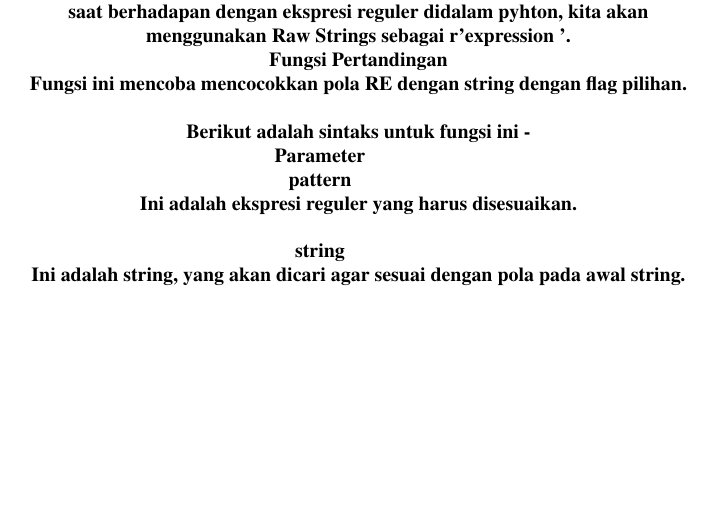
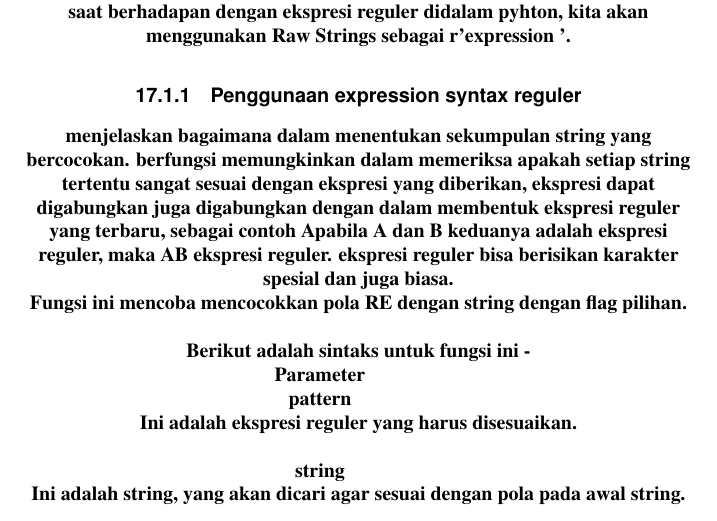
Before and after one commit to BukuInformatika/python, a LaTeX thesis (python.tex, which reads Python_RegExceptions.tex): part of page 209 of 306, cut so that both start at the same text, the shorter picture padded with empty space. Compiled offline with pdfLaTeX.

Commit message:
Update Python_RegExceptions.tex

```diff
--- a/Python_RegExceptions.tex
+++ b/Python_RegExceptions.tex
@@ -1,7 +1,11 @@
 \section {pengertian exceptions reguler}
-Exception adalah sebuah peristiwa, yang terjadi selama pelaksanaan program yang mengganggu aliran normal instruksi program. Secara umum, ketika skrip Python menemukan situasi yang tidak dapat diatasi, hal itu menimbulkan pengecualian. Exception adalah objek Python yang mewakili kesalahan, Saat  skrip Python menimbulkan Exception, dia harus menangani Exception begitu saja sehingga berhenti dan berhenti kembali , exception juga bisa dikatakan kelas dasar untuk semua pengecualian .Exceptions reguler merupakan urutan khusus karakter yang membantu dalam mencocokkan atau menemukan string atau rangkaian lainnya, menggunakan sintaks khusus yang dipegang dalam sebuah pola khusus. Ekspresi reguler banyak digunakan di dunia UNIX. Modul ini memberikan dukungan penuh untuk ekspresi reguler seperti Perl dengan Python. Modul reguler meningkatkan pengecualian re.error jika terjadi kesalahan saat mengkompilasi atau menggunakan ekspresi reguler.Kami akan membahas dua fungsi penting, yang akan digunakan untuk menangani ekspresi reguler. Tapi ada hal kecil dulu: Ada berbagai didalam karakter, yang tentunya memiliki arti khusus apabila digunakan di dalam ekspresi reguler. Untuk menghindari kesalahpahaman  saat berhadapan dengan ekspresi reguler didalam pyhton, kita akan menggunakan Raw Strings sebagai r'expression '. \par
+Exception adalah sebuah peristiwa, yang terjadi selama pelaksanaan program yang mengganggu aliran normal instruksi program. Secara umum, ketika skrip Python menemukan situasi yang tidak dapat diatasi, hal itu menimbulkan pengecualian. Exception adalah objek Python yang mewakili kesalahan, Saat  skrip Python menimbulkan Exception, dia harus menangani Exception begitu saja sehingga berhenti dan berhenti kembali , exception juga bisa dikatakan kelas dasar untuk semua pengecualian .Exceptions reguler merupakan urutan khusus karakter yang membantu dalam mencocokkan atau menemukan string atau rangkaian lainnya, menggunakan sintaks khusus yang dipegang dalam sebuah pola khusus. Ekspresi reguler banyak digunakan di dunia UNIX. Modul ini memberikan dukungan penuh untuk ekspresi reguler seperti Perl dengan Python. Modul reguler meningkatkan pengecualian re.error jika terjadi kesalahan saat mengkompilasi atau menggunakan ekspresi reguler.Kami akan membahas dua fungsi penting, yang akan digunakan untuk menangani ekspresi reguler. Tapi ada hal kecil dulu: Ada berbagai didalam karakter, yang tentunya memiliki arti khusus apabila digunakan di dalam ekspresi reguler. Untuk menghindari kesalahpahaman  saat berhadapan dengan ekspresi reguler didalam pyhton, kita akan menggunakan Raw Strings sebagai r'expression '.
 
-Fungsi Pertandingan \par
+\subsection {Penggunaan expression syntax reguler}
+menjelaskan bagaimana dalam menentukan sekumpulan string yang bercocokan. berfungsi memungkinkan dalam memeriksa apakah setiap string
+tertentu sangat sesuai dengan ekspresi yang diberikan, ekspresi dapat digabungkan juga digabungkan dengan dalam membentuk ekspresi reguler yang terbaru, sebagai contoh Apabila A dan B  keduanya adalah ekspresi reguler, maka AB ekspresi reguler. ekspresi reguler
+bisa berisikan karakter spesial dan juga biasa.
+
 \noindent
 Fungsi ini mencoba mencocokkan pola RE dengan string dengan flag pilihan. \par
 \vspace{12pt}
```
